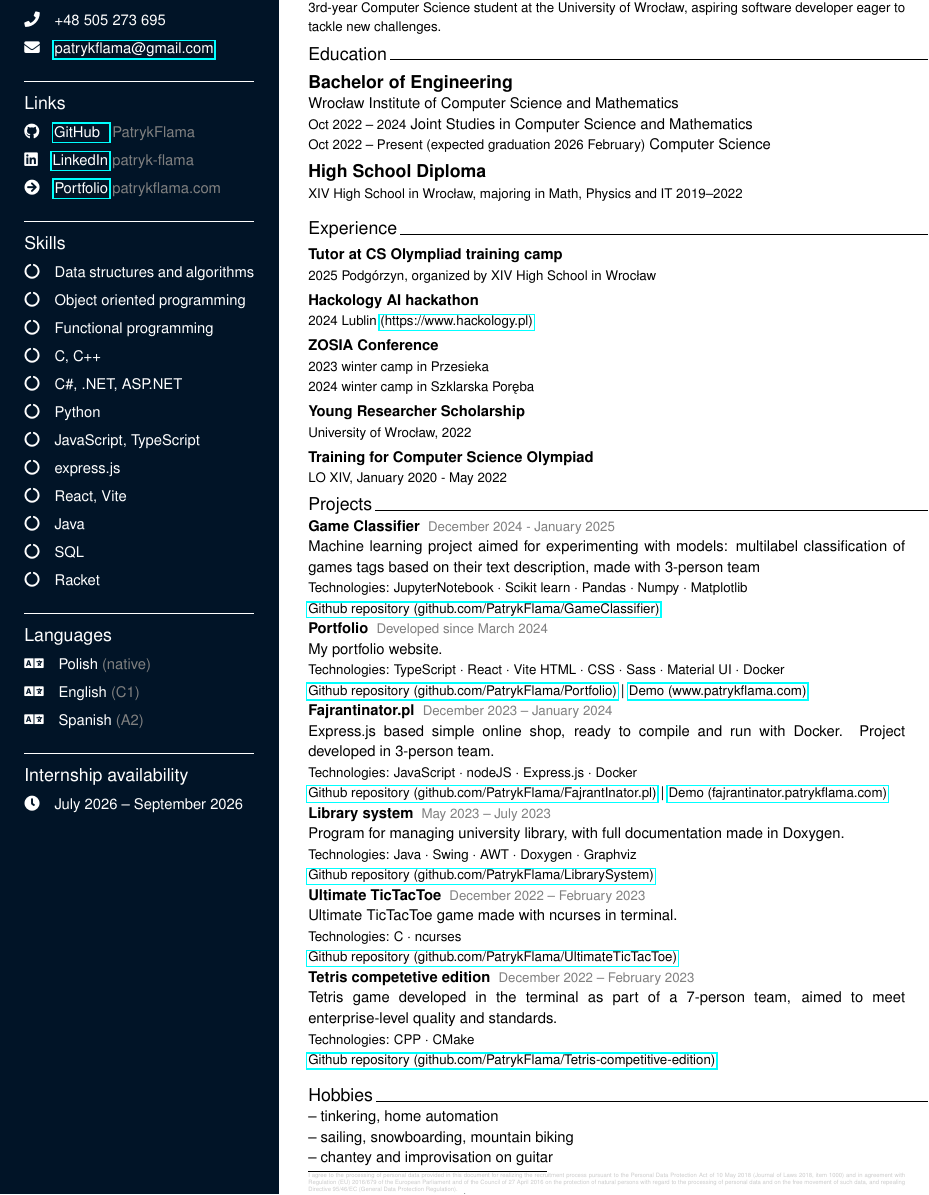
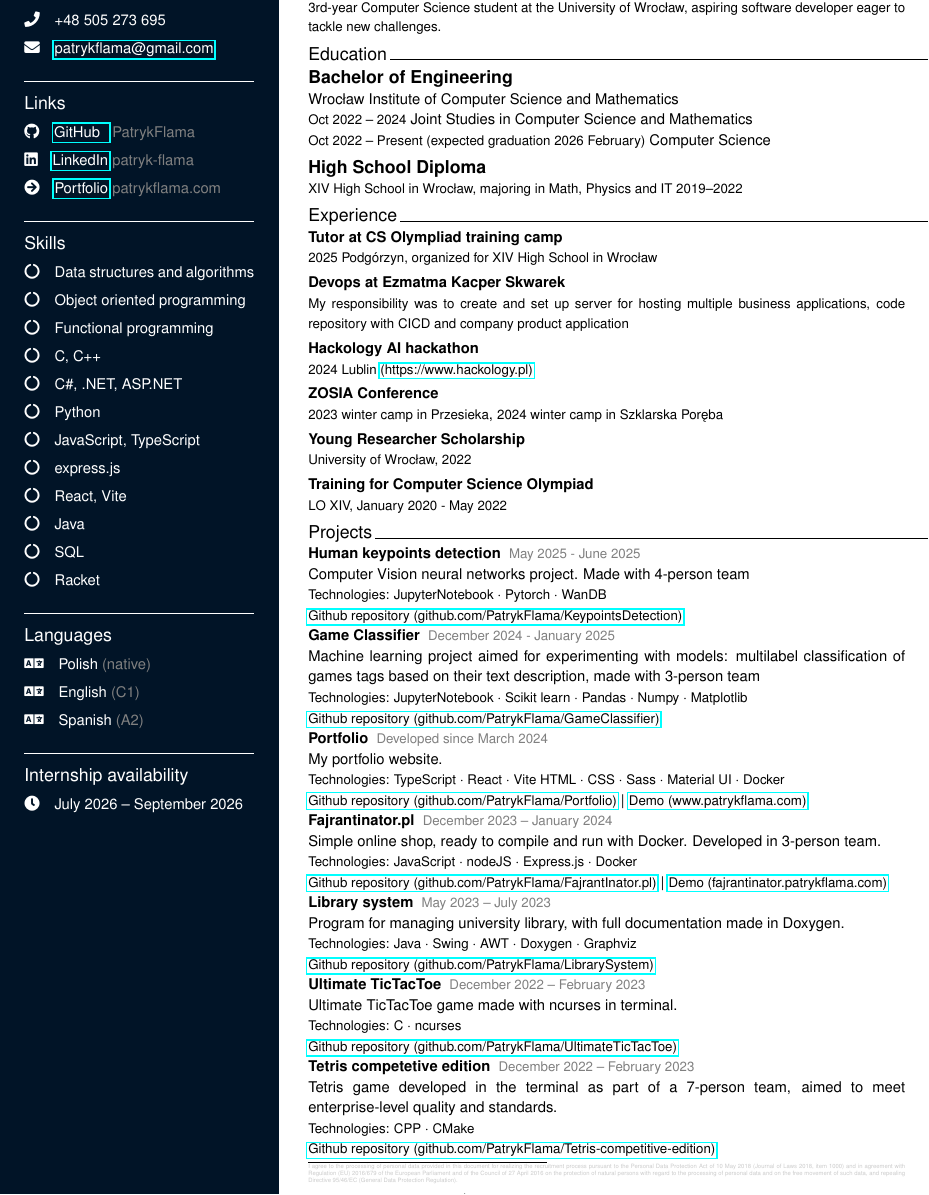
Before and after one commit to PatrykFlama/PatrykFlama, a LaTeX CV (cv/cv.tex): part of the page, cut so that both start at the same text. Compiled offline with pdfLaTeX.

Commit message:
Update CV content and add .gitignore for LaTeX files

```diff
--- a/cv/cv.tex
+++ b/cv/cv.tex
@@ -142,6 +142,8 @@ Passionate about algorithms and data structures, driven by a love for continuous
 {\large Education}
 \rule{\linewidth}{0.4pt}
 
+\vspace{-1mm}
+
 {\large \textbf{Bachelor of Engineering}}
 
 { \setstretch{1.1}
@@ -162,16 +164,23 @@ Passionate about algorithms and data structures, driven by a love for continuous
 
 }
 
-\vspace{\SectionSpacing}
 
 {\large Experience}
 \rule{\linewidth}{0.4pt}
+
+\vspace{-1mm}
 
 { \setstretch{1.1}
 
 \vspace{1mm}
 \textbf{Tutor at CS Olympliad training camp} \\
-{\small 2025 Podgórzyn, organized by XIV High School in Wrocław}
+{\small 2025 Podgórzyn, organized for XIV High School in Wrocław}
+
+\vspace{1mm}
+\textbf{Devops at Ezmatma Kacper Skwarek} \\
+{\small
+My responsibility was to create and set up server for hosting multiple business applications, code repository with CICD and company product application
+}
 
 \vspace{1mm}
 \textbf{Hackology AI hackathon} \\
@@ -179,7 +188,7 @@ Passionate about algorithms and data structures, driven by a love for continuous
 
 \vspace{1mm}
 \textbf{ZOSIA Conference} \\
-{\small 2023 winter camp in Przesieka} \\
+{\small 2023 winter camp in Przesieka},
 {\small 2024 winter camp in Szklarska Poręba}
 
 \vspace{1mm}
@@ -198,6 +207,11 @@ Passionate about algorithms and data structures, driven by a love for continuous
 
 { \setstretch{1.1}
 
+\textbf{Human keypoints detection} \space {\small \color{gray} May 2025 - June 2025} \\
+Computer Vision neural networks project. Made with 4-person team \\
+{\small Technologies: JupyterNotebook $\cdot$ Pytorch $\cdot$ WanDB } \\
+{\small \href{https://github.com/PatrykFlama/KeypointsDetection}{Github repository (github.com/PatrykFlama/KeypointsDetection)}}
+
 \textbf{Game Classifier} \space {\small \color{gray} December 2024 - January 2025} \\
 Machine learning project aimed for experimenting with models: multilabel classification of games tags based on their text description, made with 3-person team \\
 {\small Technologies: JupyterNotebook $\cdot$ Scikit learn $\cdot$ Pandas $\cdot$ Numpy $\cdot$ Matplotlib } \\
@@ -211,7 +225,7 @@ HTML $\cdot$ CSS $\cdot$ Sass $\cdot$ Material UI $\cdot$ Docker } \\
 | {\small \href{https://www.patrykflama.com/}{Demo (www.patrykflama.com)}}
 
 \textbf{Fajrantinator.pl} \space {\small \color{gray} December 2023 -- January 2024} \\
-Express.js based simple online shop, ready to compile and run with Docker. Project developed in 3-person team. \\
+Simple online shop, ready to compile and run with Docker. Developed in 3-person team. \\
 {\small Technologies: JavaScript $\cdot$ nodeJS $\cdot$ Express.js $\cdot$ Docker } \\
 {\small \href{https://github.com/PatrykFlama/FajrantInator.pl}{Github repository (github.com/PatrykFlama/FajrantInator.pl)}}
 | {\small \href{https://fajrantinator.patrykflama.com/}{Demo (fajrantinator.patrykflama.com)}}
@@ -234,17 +248,6 @@ Tetris game developed in the terminal as part of a 7-person team, aimed to meet
 }
 
 
-\vspace{\SectionSpacing}
-
-{\large Hobbies}
-\rule{\linewidth}{0.4pt}
-
-{ \setstretch{1.1}
--- tinkering, home automation\\
--- sailing, snowboarding, mountain biking\\
--- chantey and improvisation on guitar
-
-}
 
 %\vspace{0.5cm}
 
```
Also changed, not shown: cv/cv.pdf, 1 other file.
